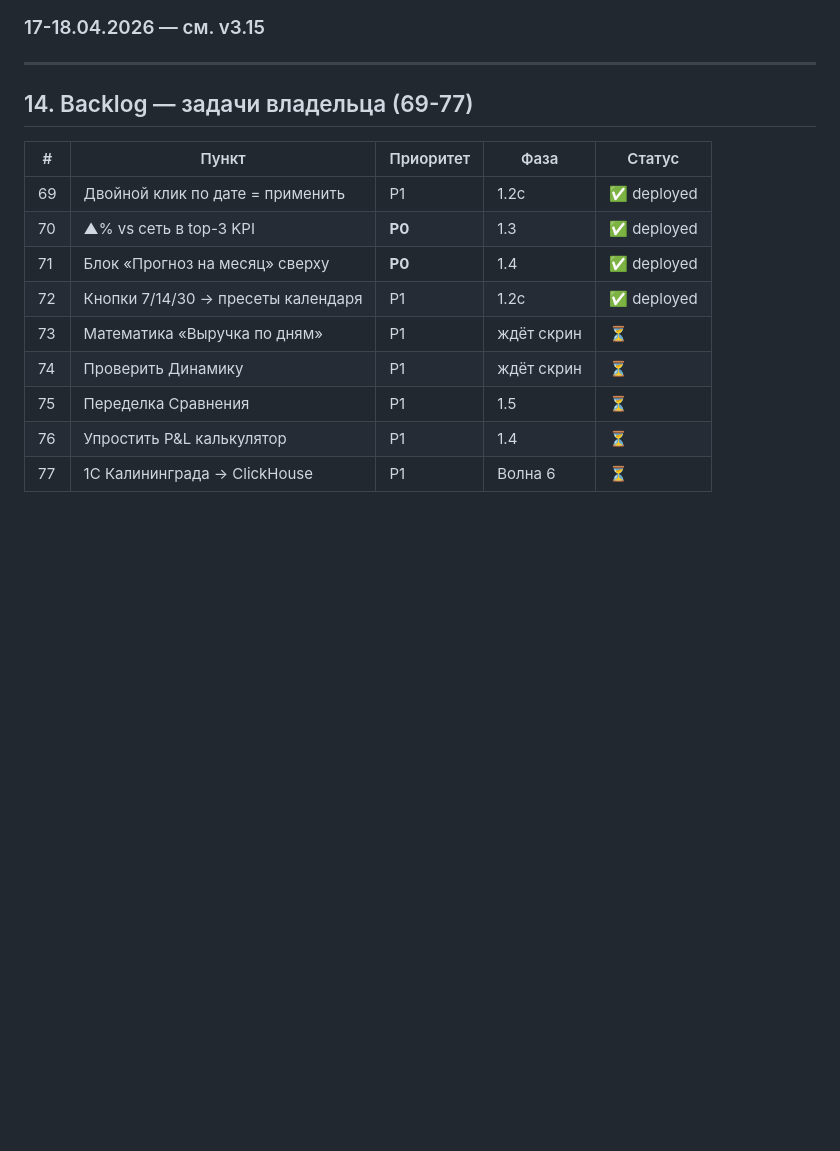
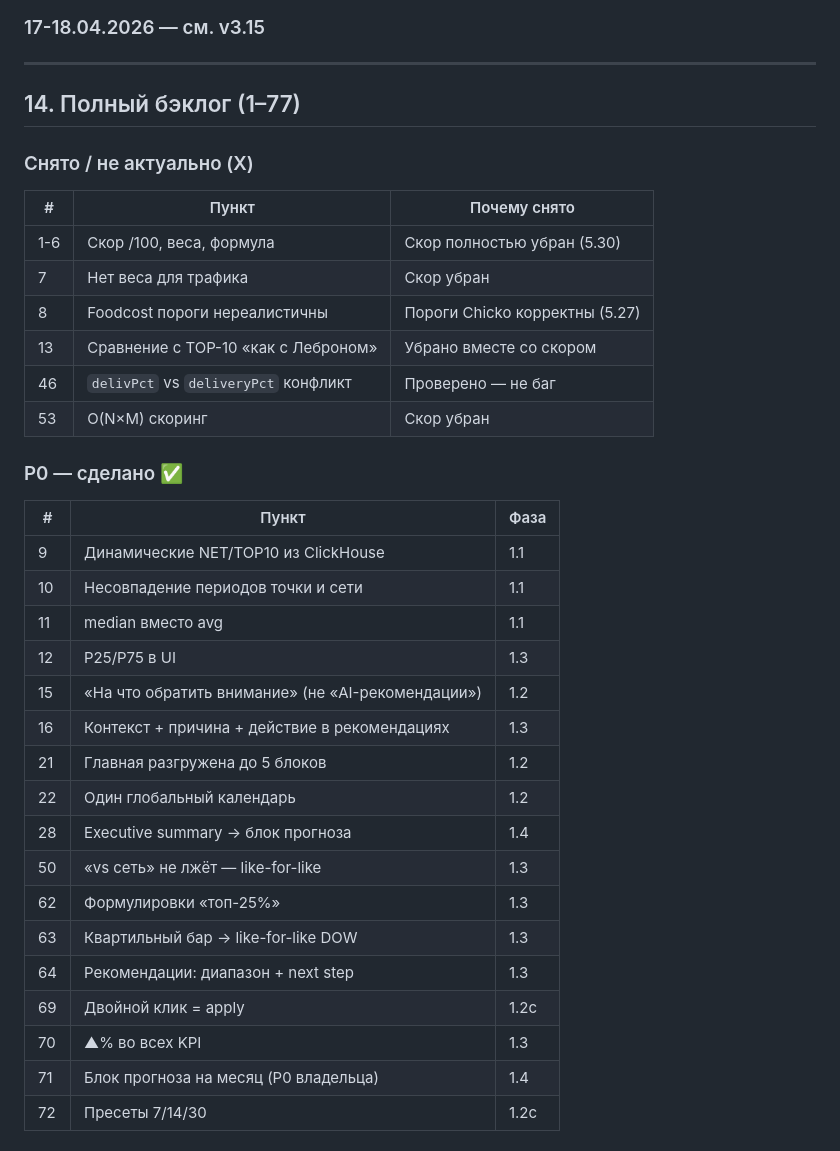
Before and after one commit to AlexMelnikov1976/ChickoDash, a Markdown page: docs/PASSPORT.md, the part around one of its changes. Drawn GitHub-style; blank space fills up the shorter version.

Commit message:
docs: passport v3.20 — full backlog 1-77 with statuses

```diff
--- a/docs/PASSPORT.md
+++ b/docs/PASSPORT.md
@@ -243,16 +243,38 @@ Yandex Managed ClickHouse (БД: chicko, user: dashboard_ro)
 
 ---
 
-## 14. Backlog — задачи владельца (69-77)
+## 14. Полный бэклог (1–77)
 
-| # | Пункт | Приоритет | Фаза | Статус |
-|---|---|---|---|---|
-| 69 | Двойной клик по дате = применить | P1 | 1.2c | ✅ deployed |
-| 70 | ▲% vs сеть в top-3 KPI | **P0** | 1.3 | ✅ deployed |
-| 71 | Блок «Прогноз на месяц» сверху | **P0** | 1.4 | ✅ deployed |
-| 72 | Кнопки 7/14/30 → пресеты календаря | P1 | 1.2c | ✅ deployed |
-| 73 | Математика «Выручка по дням» | P1 | ждёт скрин | ⏳ |
-| 74 | Проверить Динамику | P1 | ждёт скрин | ⏳ |
-| 75 | Переделка Сравнения | P1 | 1.5 | ⏳ |
-| 76 | Упростить P&L калькулятор | P1 | 1.4 | ⏳ |
-| 77 | 1С Калининграда → ClickHouse | P1 | Волна 6 | ⏳ |
+### Снято / не актуально (X)
+
+| # | Пункт | Почему снято |
+|---|---|---|
+| 1-6 | Скор /100, веса, формула | Скор полностью убран (5.30) |
+| 7 | Нет веса для трафика | Скор убран |
+| 8 | Foodcost пороги нереалистичны | Пороги Chicko корректны (5.27) |
+| 13 | Сравнение с TOP-10 «как с Леброном» | Убрано вместе со скором |
+| 46 | `delivPct` vs `deliveryPct` конфликт | Проверено — не баг |
+| 53 | O(N×M) скоринг | Скор убран |
+
+### P0 — сделано ✅
+
+| # | Пункт | Фаза |
+|---|---|---|
+| 9 | Динамические NET/TOP10 из ClickHouse | 1.1 |
+| 10 | Несовпадение периодов точки и сети | 1.1 |
+| 11 | median вместо avg | 1.1 |
+| 12 | P25/P75 в UI | 1.3 |
+| 15 | «На что обратить внимание» (не «AI-рекомендации») | 1.2 |
+| 16 | Контекст + причина + действие в рекомендациях | 1.3 |
+| 21 | Главная разгружена до 5 блоков | 1.2 |
+| 22 | Один глобальный календарь | 1.2 |
+| 28 | Executive summary → блок прогноза | 1.4 |
+| 50 | «vs сеть» не лжёт — like-for-like | 1.3 |
+| 62 | Формулировки «топ-25%» | 1.3 |
+| 63 | Квартильный бар → like-for-like DOW | 1.3 |
+| 64 | Рекомендации: диапазон + next step | 1.3 |
+| 69 | Двойной клик = apply | 1.2c |
+| 70 | ▲% во всех KPI | 1.3 |
+| 71 | Блок прогноза на месяц (P0 владельца) | 1.4 |
+| 72 | Пресеты 7/14/30 | 1.2c |
+
```
Also changed, not shown: other parts of docs/PASSPORT.md (+49 -1 lines).
